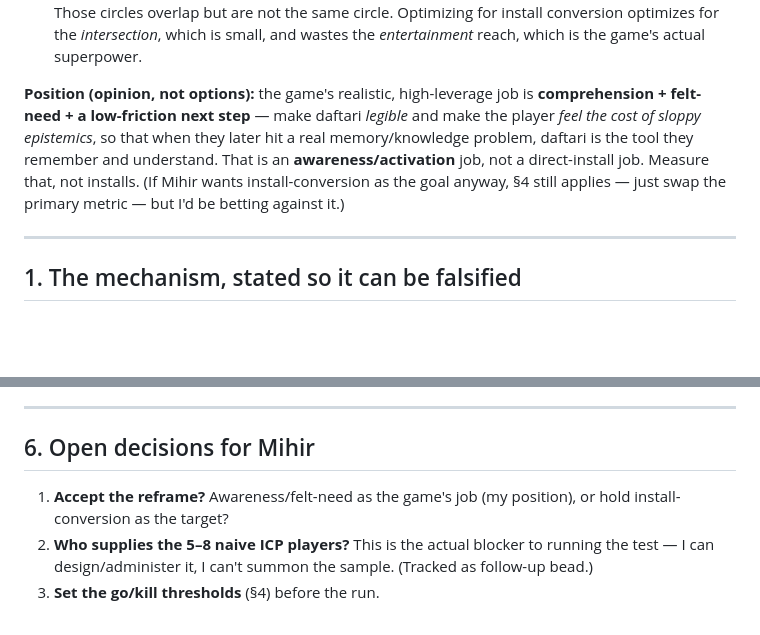
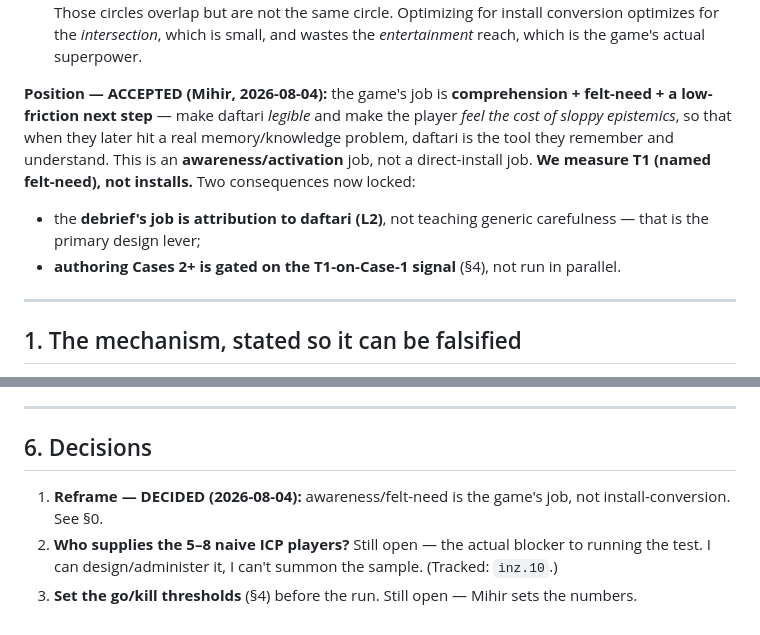
Before and after one commit to mavaali/daftari, a Markdown page: examples/berlin-bureau-game/conversion-hypothesis.md, 2 parts joined by grey strips. Rendered like a GitHub page; blank space fills up the shorter version.

Commit message:
docs(berlin-bureau-game): accept awareness-not-install reframe as the game's job
Mihir accepted (2026-08-04) that the game's job is awareness/felt-need, not one-
session install-conversion. Locks two consequences: the debrief is optimized for
attribution to daftari (L2), and authoring Cases 2+ is gated on the T1-on-Case-1
signal. Marks the decision in DESIGN.md status + conversion-hypothesis.md sections
0/6.

Co-Authored-By: Claude Opus 4.6 <noreply@anthropic.com>

```diff
--- a/examples/berlin-bureau-game/conversion-hypothesis.md
+++ b/examples/berlin-bureau-game/conversion-hypothesis.md
@@ -22,12 +22,14 @@ The bead (and DESIGN.md) assume the game's job is **install-conversion**: play
    *intersection*, which is small, and wastes the *entertainment* reach, which is the game's actual
    superpower.
 
-**Position (opinion, not options):** the game's realistic, high-leverage job is **comprehension +
-felt-need + a low-friction next step** — make daftari *legible* and make the player *feel the cost of
-sloppy epistemics*, so that when they later hit a real memory/knowledge problem, daftari is the tool
-they remember and understand. That is an **awareness/activation** job, not a direct-install job.
-Measure that, not installs. (If Mihir wants install-conversion as the goal anyway, §4 still applies —
-just swap the primary metric — but I'd be betting against it.)
+**Position — ACCEPTED (Mihir, 2026-08-04):** the game's job is **comprehension + felt-need + a
+low-friction next step** — make daftari *legible* and make the player *feel the cost of sloppy
+epistemics*, so that when they later hit a real memory/knowledge problem, daftari is the tool they
+remember and understand. This is an **awareness/activation** job, not a direct-install job. **We
+measure T1 (named felt-need), not installs.** Two consequences now locked:
+- the **debrief's job is attribution to daftari (L2)**, not teaching generic carefulness — that is the
+  primary design lever;
+- **authoring Cases 2+ is gated on the T1-on-Case-1 signal** (§4), not run in parallel.
 
 ---
 
@@ -123,10 +125,9 @@ can actually falsify the bet. Mihir sets the final numbers.)*
 
 ---
 
-## 6. Open decisions for Mihir
+## 6. Decisions
 
-1. **Accept the reframe?** Awareness/felt-need as the game's job (my position), or hold install-conversion
-   as the target?
-2. **Who supplies the 5–8 naive ICP players?** This is the actual blocker to running the test — I can
-   design/administer it, I can't summon the sample. (Tracked as follow-up bead.)
-3. **Set the go/kill thresholds** (§4) before the run.
+1. **Reframe — DECIDED (2026-08-04):** awareness/felt-need is the game's job, not install-conversion. See §0.
+2. **Who supplies the 5–8 naive ICP players?** Still open — the actual blocker to running the test. I can
+   design/administer it, I can't summon the sample. (Tracked: `inz.10`.)
+3. **Set the go/kill thresholds** (§4) before the run. Still open — Mihir sets the numbers.
```
Also changed, not shown: examples/berlin-bureau-game/DESIGN.md (+5 -0 lines).
